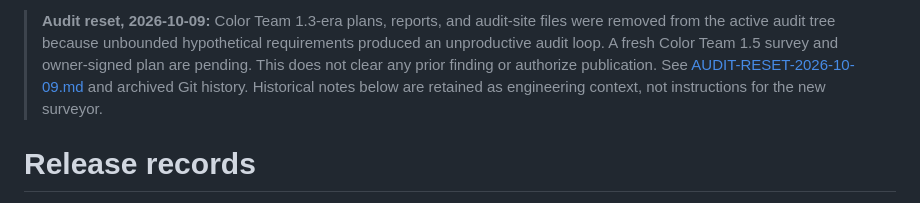
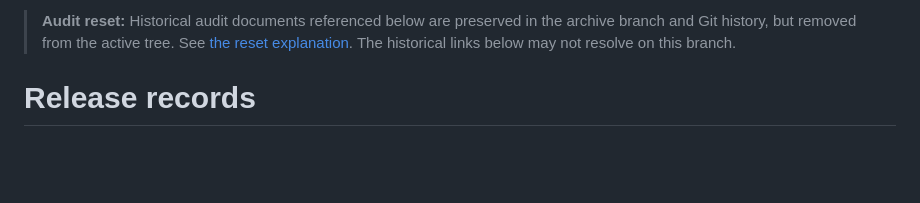
Before and after one commit to cjtsh/bitcoin-easy-multisig-signer, a Markdown page: releases/README.md, the part around one of its changes. Rendered like a GitHub page; blank space fills up the shorter version.

Commit message:
docs: preserve historical release index without misleading replacement links

```diff
--- a/releases/README.md
+++ b/releases/README.md
@@ -1,4 +1,4 @@
-> **Audit reset, 2026-10-09:** Color Team 1.3-era plans, reports, and audit-site files were removed from the active audit tree because unbounded hypothetical requirements produced an unproductive audit loop. A fresh Color Team 1.5 survey and owner-signed plan are pending. This does not clear any prior finding or authorize publication. See [AUDIT-RESET-2026-10-09.md](../AUDIT-RESET-2026-10-09.md#why-the-historical-audit-files-were-removed-from-the-active-tree-RESET-2026-10-09.md) and archived Git history. Historical notes below are retained as engineering context, not instructions for the new surveyor.
+> **Audit reset:** Historical audit documents referenced below are preserved in the archive branch and Git history, but removed from the active tree. See [the reset explanation](../AUDIT-RESET-2026-10-09.md). The historical links below may not resolve on this branch.
 
 # Release records
 
```
Also changed, not shown: other parts of releases/README.md (+2 -2 lines).
